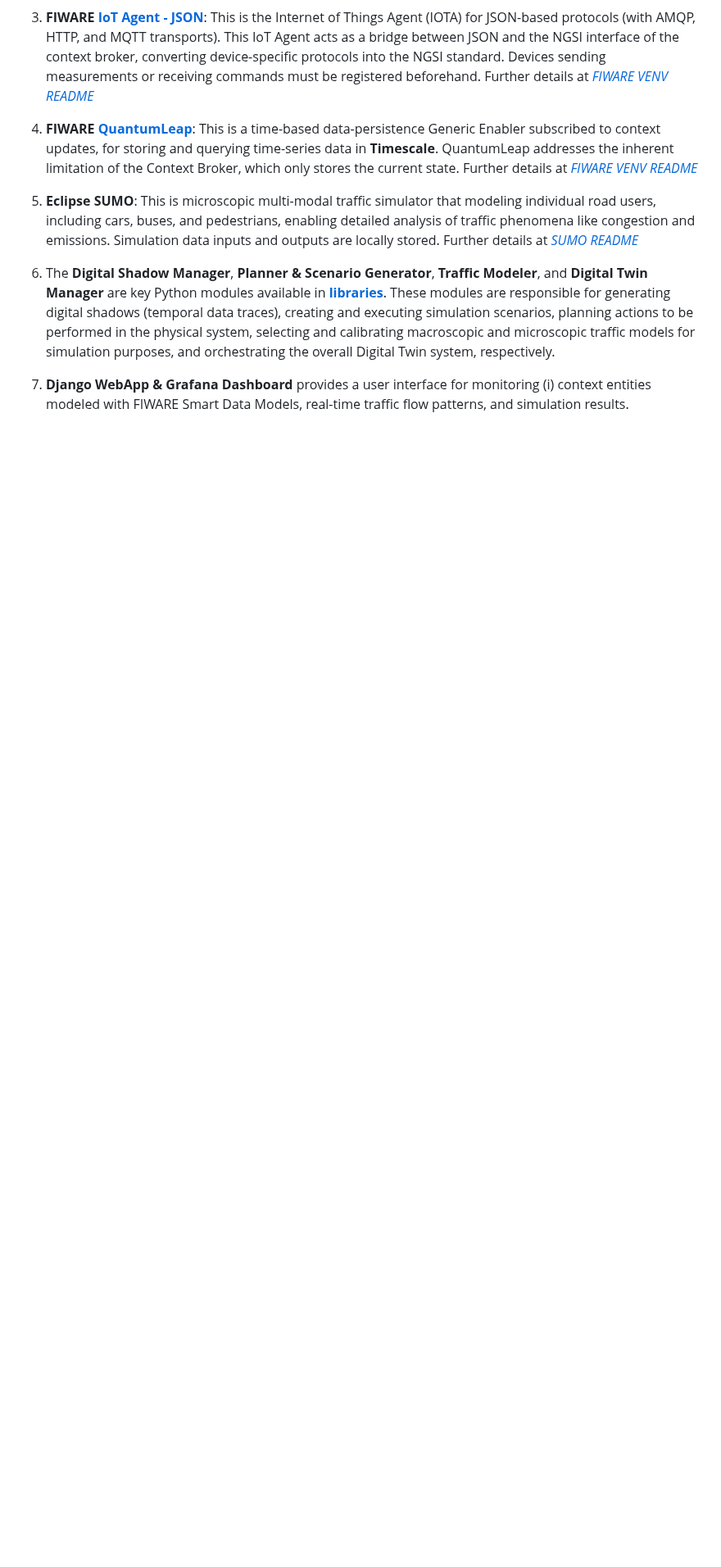
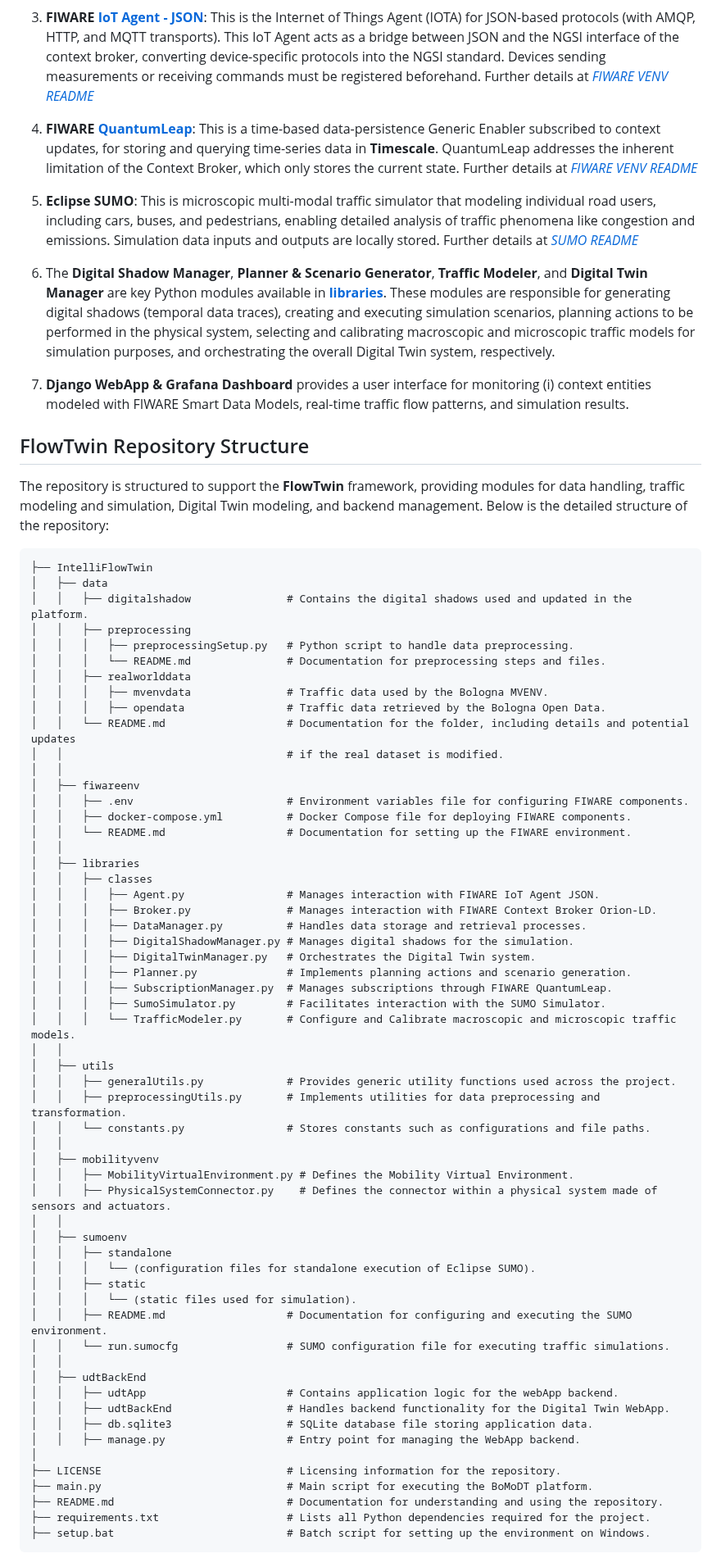
Before and after one commit to sommaalessandra/IntelliFlowTwin, a Markdown page: README.md, the part around the change. Shown at 82% size. GitHub-like rendering; blank space fills up the shorter version.

````diff
--- a/README.md
+++ b/README.md
@@ -59,5 +59,67 @@ README*](https://github.com/alessandrasomma28/MOBIDT/blob/main/fiwareenv/README.
 6. The **Digital Shadow Manager**, **Planner & Scenario Generator**, **Traffic Modeler**, and **Digital Twin Manager** are key Python
    modules available in [**libraries**](https://github.com/sommaalessandra/IntelliFlowTwin/tree/main/libraries). These modules are responsible for generating digital shadows (temporal data traces), creating and executing simulation scenarios, planning actions to be performed in the physical system, selecting and calibrating macroscopic and microscopic traffic models for simulation purposes, and orchestrating the overall Digital Twin system, respectively.
 
+7. **Django WebApp & Grafana Dashboard** provides a user interface for monitoring (i) context entities modeled with FIWARE Smart Data Models, real-time traffic flow patterns, and simulation results.
 
-7. **Django WebApp & Grafana Dashboard** provides a user interface for monitoring (i) context entities modeled with FIWARE Smart Data Models, real-time traffic flow patterns, and simulation results.
+## FlowTwin Repository Structure
+The repository is structured to support the **FlowTwin** framework, providing modules for data handling, traffic modeling and
+simulation, Digital Twin modeling, and backend management. Below is the detailed structure of the repository:
+```plaintext
+├── IntelliFlowTwin
+│   ├── data
+│   │   ├── digitalshadow               # Contains the digital shadows used and updated in the platform.
+│   │   ├── preprocessing
+│   │   │   ├── preprocessingSetup.py   # Python script to handle data preprocessing.
+│   │   │   └── README.md               # Documentation for preprocessing steps and files.
+│   │   ├── realworlddata
+│   │   │   ├── mvenvdata               # Traffic data used by the Bologna MVENV.
+│   │   │   ├── opendata                # Traffic data retrieved by the Bologna Open Data.
+│   │   └── README.md                   # Documentation for the folder, including details and potential updates
+│   │                                   # if the real dataset is modified.
+│   │
+│   ├── fiwareenv
+│   │   ├── .env                        # Environment variables file for configuring FIWARE components.
+│   │   ├── docker-compose.yml          # Docker Compose file for deploying FIWARE components.
+│   │   └── README.md                   # Documentation for setting up the FIWARE environment.
+│   │
+│   ├── libraries
+│   │   ├── classes
+│   │   │   ├── Agent.py                # Manages interaction with FIWARE IoT Agent JSON.
+│   │   │   ├── Broker.py               # Manages interaction with FIWARE Context Broker Orion-LD.
+│   │   │   ├── DataManager.py          # Handles data storage and retrieval processes.
+│   │   │   ├── DigitalShadowManager.py # Manages digital shadows for the simulation.
+│   │   │   ├── DigitalTwinManager.py   # Orchestrates the Digital Twin system.
+│   │   │   ├── Planner.py              # Implements planning actions and scenario generation.
+│   │   │   ├── SubscriptionManager.py  # Manages subscriptions through FIWARE QuantumLeap.
+│   │   │   ├── SumoSimulator.py        # Facilitates interaction with the SUMO Simulator.
+│   │   │   └── TrafficModeler.py       # Configure and Calibrate macroscopic and microscopic traffic models.
+│   │
+│   ├── utils
+│   │   ├── generalUtils.py             # Provides generic utility functions used across the project.
+│   │   ├── preprocessingUtils.py       # Implements utilities for data preprocessing and transformation.
+│   │   └── constants.py                # Stores constants such as configurations and file paths.
+│   │
+│   ├── mobilityvenv
+│   │   ├── MobilityVirtualEnvironment.py # Defines the Mobility Virtual Environment.
+│   │   ├── PhysicalSystemConnector.py    # Defines the connector within a physical system made of sensors and actuators.
+│   │
+│   ├── sumoenv
+│   │   ├── standalone
+│   │   │   └── (configuration files for standalone execution of Eclipse SUMO).
+│   │   ├── static
+│   │   │   └── (static files used for simulation).
+│   │   ├── README.md                   # Documentation for configuring and executing the SUMO environment.
+│   │   └── run.sumocfg                 # SUMO configuration file for executing traffic simulations.
+│   │
+│   ├── udtBackEnd
+│   │   ├── udtApp                      # Contains application logic for the webApp backend.
+│   │   ├── udtBackEnd                  # Handles backend functionality for the Digital Twin WebApp.
+│   │   ├── db.sqlite3                  # SQLite database file storing application data.
+│   │   ├── manage.py                   # Entry point for managing the WebApp backend.
+│
+├── LICENSE                             # Licensing information for the repository.
+├── main.py                             # Main script for executing the BoMoDT platform.
+├── README.md                           # Documentation for understanding and using the repository.
+├── requirements.txt                    # Lists all Python dependencies required for the project.
+├── setup.bat                           # Batch script for setting up the environment on Windows.
+```
````
